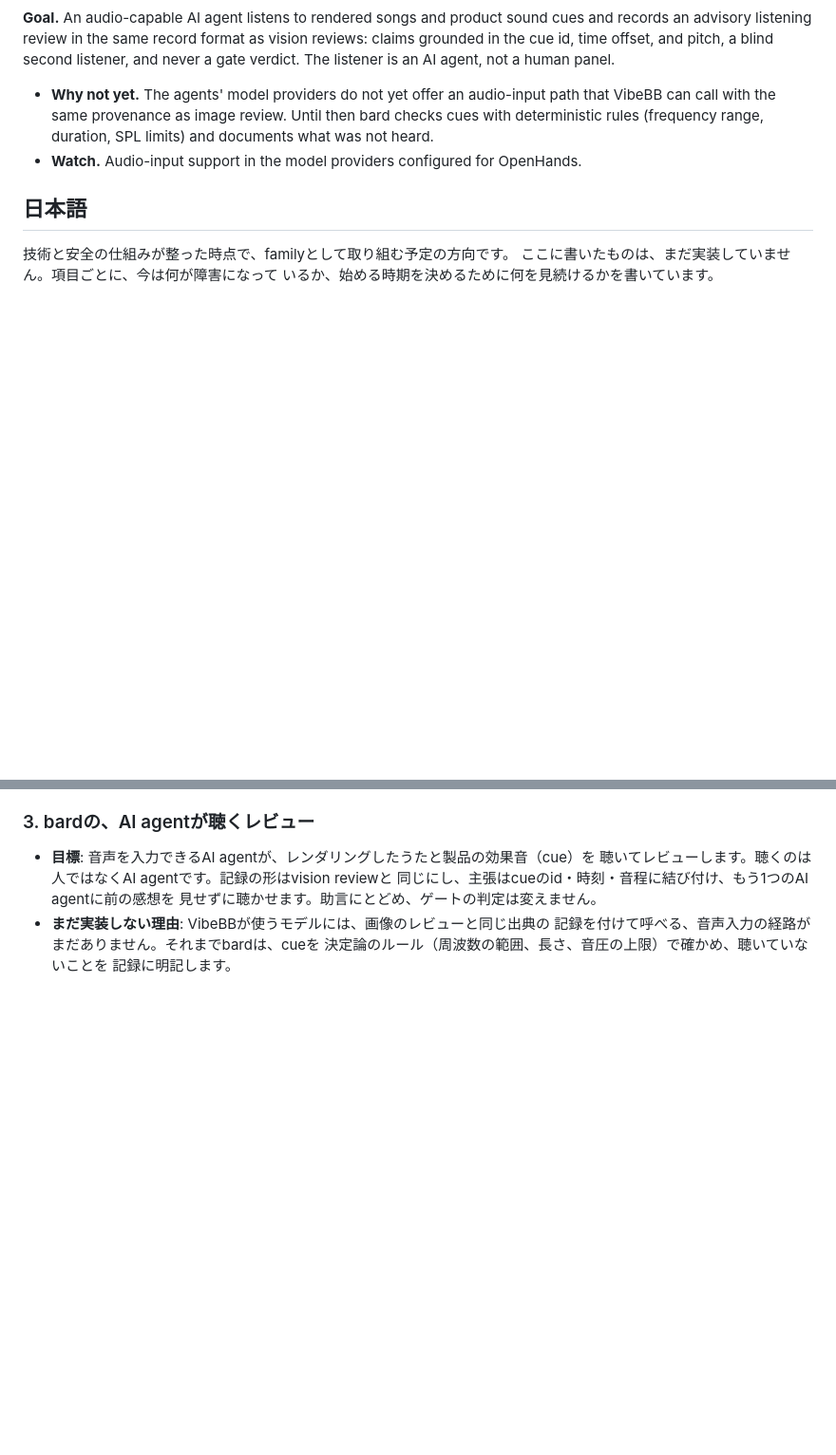
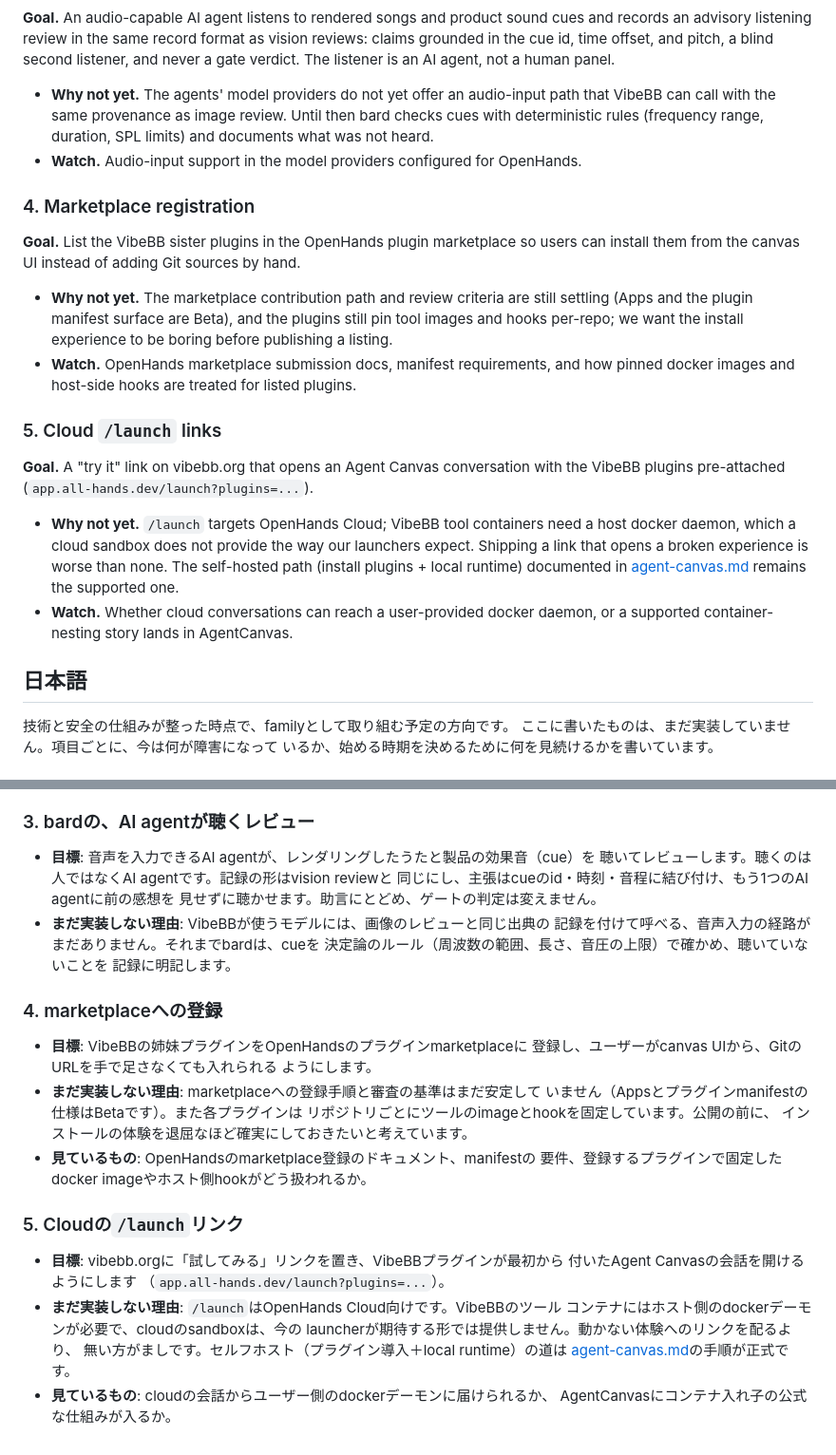
Before and after one commit to VibeBB/www.vibebb.org, a Markdown page: docs/roadmap.md, 2 parts joined by grey strips. Shown at 95% size. Drawn GitHub-style; blank space fills up the shorter version.

```diff
--- a/docs/roadmap.md
+++ b/docs/roadmap.md
@@ -71,6 +71,36 @@ an AI agent, not a human panel.
 - **Watch.** Audio-input support in the model providers configured for
   OpenHands.
 
+### 4. Marketplace registration
+
+**Goal.** List the VibeBB sister plugins in the OpenHands plugin
+marketplace so users can install them from the canvas UI instead of
+adding Git sources by hand.
+
+- **Why not yet.** The marketplace contribution path and review criteria
+  are still settling (Apps and the plugin manifest surface are Beta), and
+  the plugins still pin tool images and hooks per-repo; we want the
+  install experience to be boring before publishing a listing.
+- **Watch.** OpenHands marketplace submission docs, manifest requirements,
+  and how pinned docker images and host-side hooks are treated for
+  listed plugins.
+
+### 5. Cloud `/launch` links
+
+**Goal.** A "try it" link on vibebb.org that opens an Agent Canvas
+conversation with the VibeBB plugins pre-attached
+(`app.all-hands.dev/launch?plugins=...`).
+
+- **Why not yet.** `/launch` targets OpenHands Cloud; VibeBB tool
+  containers need a host docker daemon, which a cloud sandbox does not
+  provide the way our launchers expect. Shipping a link that opens a
+  broken experience is worse than none. The self-hosted path
+  (install plugins + local runtime) documented in
+  [agent-canvas.md](agent-canvas.md) remains the supported one.
+- **Watch.** Whether cloud conversations can reach a user-provided
+  docker daemon, or a supported container-nesting story lands in
+  AgentCanvas.
+
 ## 日本語
 
 技術と安全の仕組みが整った時点で、familyとして取り組む予定の方向です。
@@ -123,3 +153,28 @@ an AI agent, not a human panel.
   記録を付けて呼べる、音声入力の経路がまだありません。それまでbardは、cueを
   決定論のルール（周波数の範囲、長さ、音圧の上限）で確かめ、聴いていないことを
   記録に明記します。
+
+### 4. marketplaceへの登録
+
+- **目標**: VibeBBの姉妹プラグインをOpenHandsのプラグインmarketplaceに
+  登録し、ユーザーがcanvas UIから、GitのURLを手で足さなくても入れられる
+  ようにします。
+- **まだ実装しない理由**: marketplaceへの登録手順と審査の基準はまだ安定して
+  いません（Appsとプラグインmanifestの仕様はBetaです）。また各プラグインは
+  リポジトリごとにツールのimageとhookを固定しています。公開の前に、
+  インストールの体験を退屈なほど確実にしておきたいと考えています。
+- **見ているもの**: OpenHandsのmarketplace登録のドキュメント、manifestの
+  要件、登録するプラグインで固定したdocker imageやホスト側hookがどう扱われるか。
+
+### 5. Cloudの`/launch`リンク
+
+- **目標**: vibebb.orgに「試してみる」リンクを置き、VibeBBプラグインが最初から
+  付いたAgent Canvasの会話を開けるようにします
+  （`app.all-hands.dev/launch?plugins=...`）。
+- **まだ実装しない理由**: `/launch`はOpenHands Cloud向けです。VibeBBのツール
+  コンテナにはホスト側のdockerデーモンが必要で、cloudのsandboxは、今の
+  launcherが期待する形では提供しません。動かない体験へのリンクを配るより、
+  無い方がましです。セルフホスト（プラグイン導入＋local runtime）の道は
+  [agent-canvas.md](agent-canvas.md)の手順が正式です。
+- **見ているもの**: cloudの会話からユーザー側のdockerデーモンに届けられるか、
+  AgentCanvasにコンテナ入れ子の公式な仕組みが入るか。
```
Also changed, not shown: docs/agent-canvas.md (+22 -10 lines).
